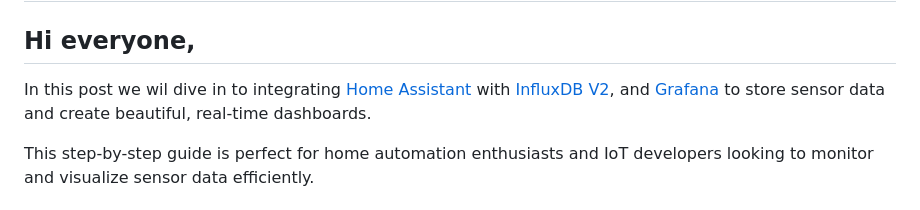
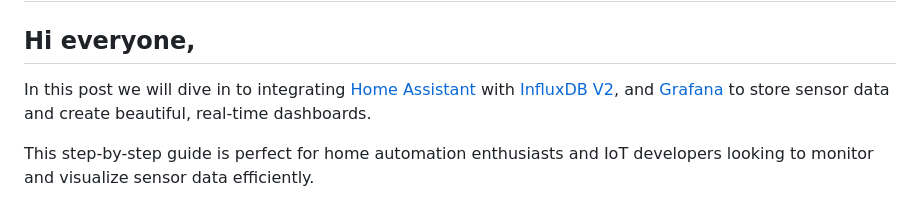
Before and after one commit to RizkyRajitha/itworksonpi, a Markdown page: _posts/integrate-home-assistant-with-influxdb-and-grafana.md, the part around one of its changes. Drawn GitHub-style.

```diff
--- a/_posts/integrate-home-assistant-with-influxdb-and-grafana.md
+++ b/_posts/integrate-home-assistant-with-influxdb-and-grafana.md
@@ -9,7 +9,7 @@ overview: "Learn to integrate Home Assistant with InfluxDB v2 and Grafana to cre
 
 ## **Hi everyone,**
 
-In this post we wil dive in to integrating [Home Assistant](https://www.home-assistant.io/) with [InfluxDB V2](https://docs.influxdata.com/influxdb/v2/), and [Grafana](https://grafana.com/grafana/) to store sensor data and create beautiful, real-time dashboards.
+In this post we will dive in to integrating [Home Assistant](https://www.home-assistant.io/) with [InfluxDB V2](https://docs.influxdata.com/influxdb/v2/), and [Grafana](https://grafana.com/grafana/) to store sensor data and create beautiful, real-time dashboards.
 
 This step-by-step guide is perfect for home automation enthusiasts and IoT developers looking to monitor and visualize sensor data efficiently.
 
```
Also changed, not shown: other parts of _posts/integrate-home-assistant-with-influxdb-and-grafana.md (+1 -1 lines).
